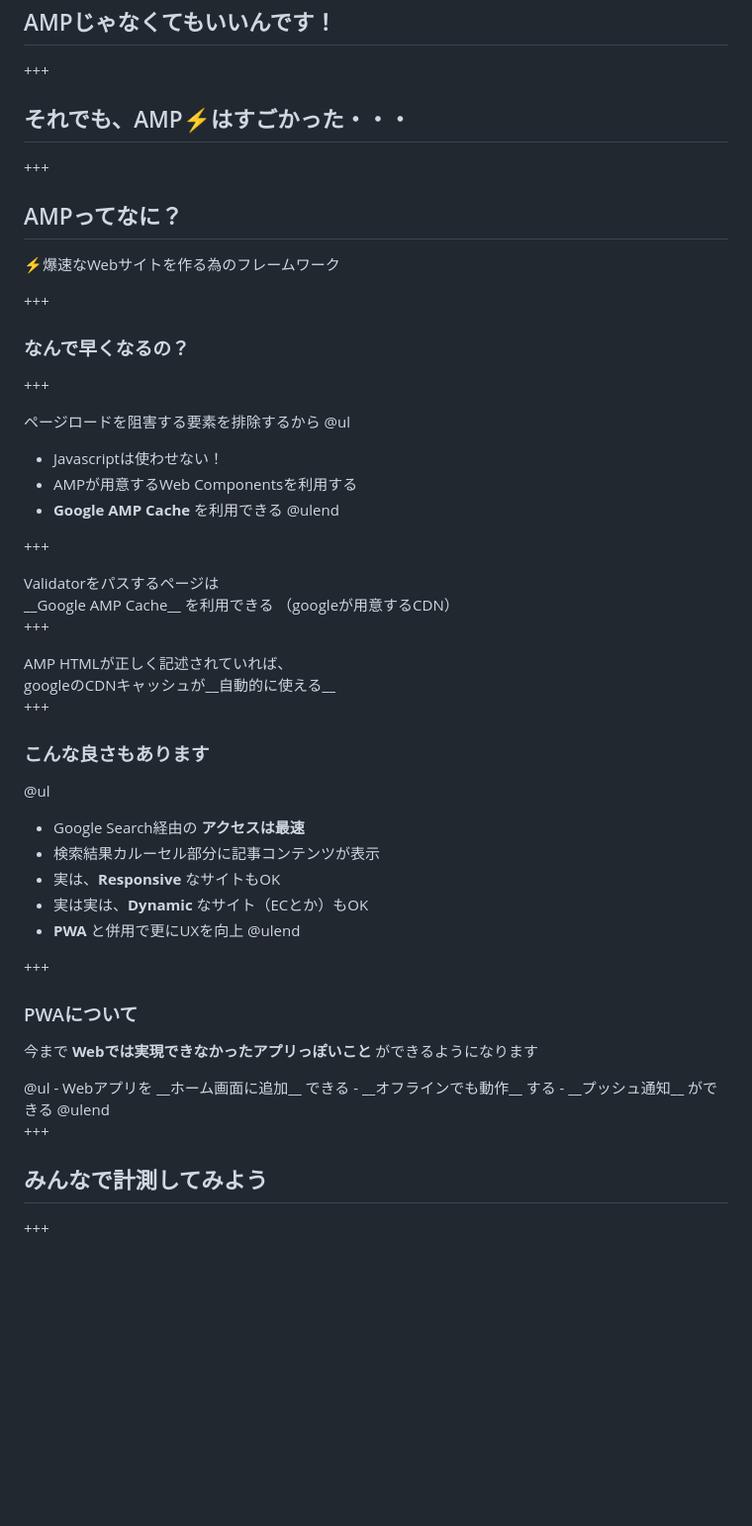
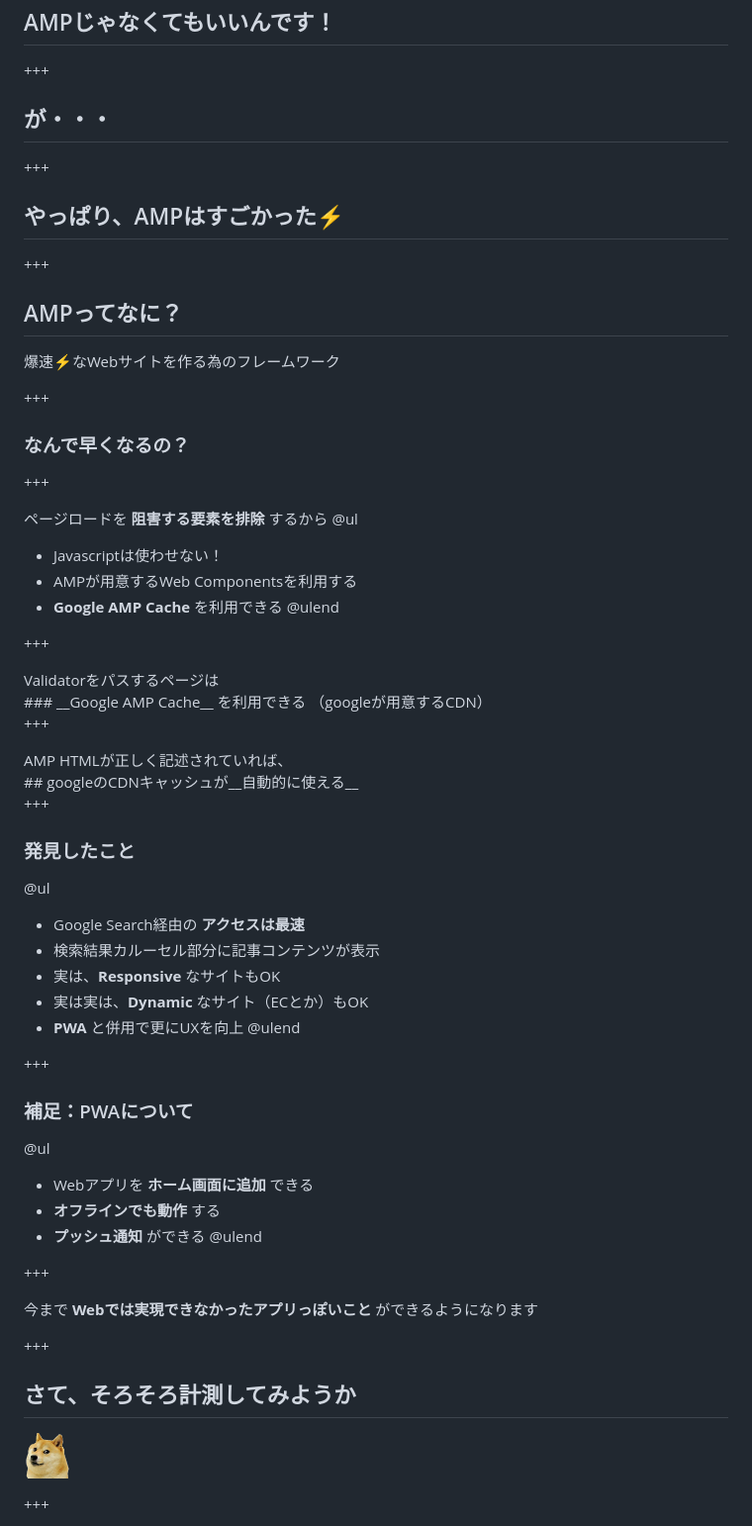
Before and after one commit to daisukenagai/slideshow, a Markdown page: PITCHME.md, the part around the change printed below. Shown: that part at 99% size. GitHub-like rendering; pictures changed too: assets/images/doge.png (added); blank space fills up the shorter version.

```diff
--- a/PITCHME.md
+++ b/PITCHME.md
@@ -101,12 +104,16 @@ __1秒__ に改善されると・・・
 
 +++
 
-## それでも、AMP⚡はすごかった・・・
+## が・・・
+
++++
+
+## やっぱり、AMPはすごかった⚡
 
 +++
 
 ## AMPってなに？
-⚡爆速なWebサイトを作る為のフレームワーク
+爆速⚡なWebサイトを作る為のフレームワーク
 
 +++
 
@@ -114,7 +121,7 @@ __1秒__ に改善されると・・・
 
 +++
 
-ページロードを阻害する要素を排除するから
+ページロードを __阻害する要素を排除__ するから
 @ul
 - Javascriptは使わせない！
 - AMPが用意するWeb Componentsを利用する
@@ -126,7 +133,7 @@ __1秒__ に改善されると・・・
 <div class="left">
 Validatorをパスするページは
 <br>
-__Google AMP Cache__ を利用できる
+### __Google AMP Cache__ を利用できる
 （googleが用意するCDN）
 </div>
 
@@ -135,12 +142,12 @@ __Google AMP Cache__ を利用できる
 <div class="left">
 AMP HTMLが正しく記述されていれば、
 <br>
-googleのCDNキャッシュが__自動的に使える__
+## googleのCDNキャッシュが__自動的に使える__
 </div>
 
 +++
 
-### こんな良さもあります
+### 発見したこと
 @ul
 - Google Search経由の __アクセスは最速__
 - 検索結果カルーセル部分に記事コンテンツが表示
@@ -151,12 +158,7 @@ googleのCDNキャッシュが__自動的に使える__
 
 +++
 
-### PWAについて
-<div class="left">
-
-今まで __Webでは実現できなかったアプリっぽいこと__ ができるようになります
-
-</div>
+### 補足：PWAについて
 @ul
 - Webアプリを __ホーム画面に追加__ できる
 - __オフラインでも動作__ する
@@ -164,7 +166,18 @@ googleのCDNキャッシュが__自動的に使える__
 @ulend
 
 +++
-## みんなで計測してみよう
+
+<div class="left">
+
+今まで __Webでは実現できなかったアプリっぽいこと__ ができるようになります
+
+</div>
+
++++
+
+## さて、そろそろ計測してみようか
+![doge](assets/images/doge.png)
+
 +++
 - [これまでのLP](http://develop.ca-test-dhc.com/shop/ad/sph/idenshi/adv/index_n_basaj.html) ↗️
 - [AMP](http://develop.ca-test-dhc.com/shop/ad/sph/idenshi/adv/index_amp.html) ↗️
```
Also changed, not shown: other parts of PITCHME.md (+67 -65 lines).
